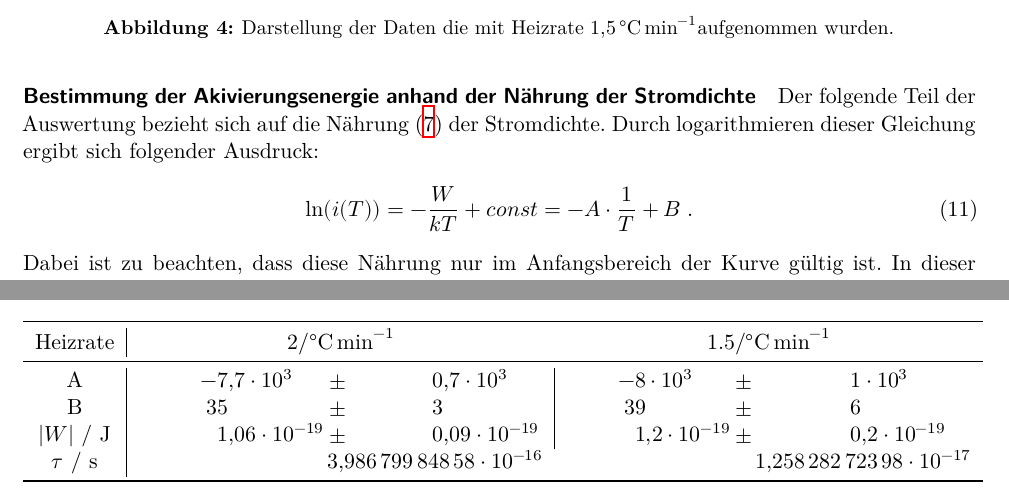
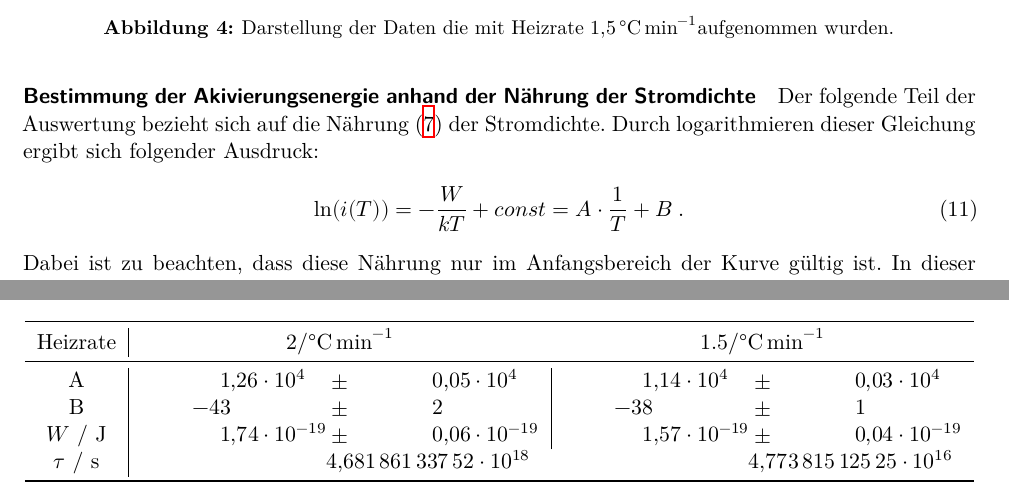
Before and after one commit to kasperyvonne/MasterFP, a LaTeX document (V48 Dipolrelaxation/main.tex, which reads V48 Dipolrelaxation/content/auswertung.tex): two parts of pages 7 and 9 of 10, joined at a grey line, cut so that both start at the same text. Compiled offline with XeLaTeX.

Commit message:
Auswertung verbesser alles erst mal so wie es sein sollte

```diff
--- a/V48 Dipolrelaxation/content/auswertung.tex
+++ b/V48 Dipolrelaxation/content/auswertung.tex
@@ -59,7 +59,7 @@ eingeschränkte Bereich betrachtet.
 Der folgende Teil der Auswertung bezieht sich auf die Nährung \eqref{eq:StromdichteNäherung2}
 der Stromdichte. Durch logarithmieren dieser Gleichung ergibt sich folgender Ausdruck:
 \begin{equation}
-\ln(i(T)) = - \frac{W}{kT} + const  = - A \cdot \frac{1}{T} + B	\; .
+\ln(i(T)) = - \frac{W}{kT} + const  =  A \cdot \frac{1}{T} + B	\; .
 \label{eq:lnfit}
 \end{equation}
 Dabei ist zu beachten, dass diese Nährung nur im Anfangsbereich der Kurve gültig ist.
@@ -132,10 +132,10 @@ berechnen.
     \multicolumn{2}{c}{$2 / \si{\celsius\per\minute}$} &
     \multicolumn{2}{c}{$1.5/ \si{\celsius\per\minute}$} \\
    \midrule
-	A &-7.7e+03&0.7e+03&-8e+03&1e+03\\
-	B&35&3&39&6\\
-	$\lvert W \rvert$ / \si{\joule}&1.06e-19&0.09e-19&1.2e-19&0.2e-19\\
-	$\tau$ / \si{\second}&\multicolumn{2}{S}{3.98679984858e-16}&\multicolumn{2}{S}{1.25828272398e-17}\\
+	A &1.26e+04&0.05e+04&1.14e+04&0.03e+04\\
+	B&-43&2&-38&1\\
+	$W$ / \si{\joule}&1.74e-19&0.06e-19&1.57e-19&0.04e-19\\
+	$\tau$ / \si{\second}&\multicolumn{2}{S}{4.68186133752e+18}&\multicolumn{2}{S}{4.77381512525e+16}\\
    \bottomrule
  \end{tabular}
  \label{tab:ln2param}
```
Also changed, not shown: V48 Dipolrelaxation/plots/1.MethFitW.pdf, V48 Dipolrelaxation/plots/2.MethFitW.pdf, V48 Dipolrelaxation/content/auswertung.tex (2 more changed lines), 3 other files.
